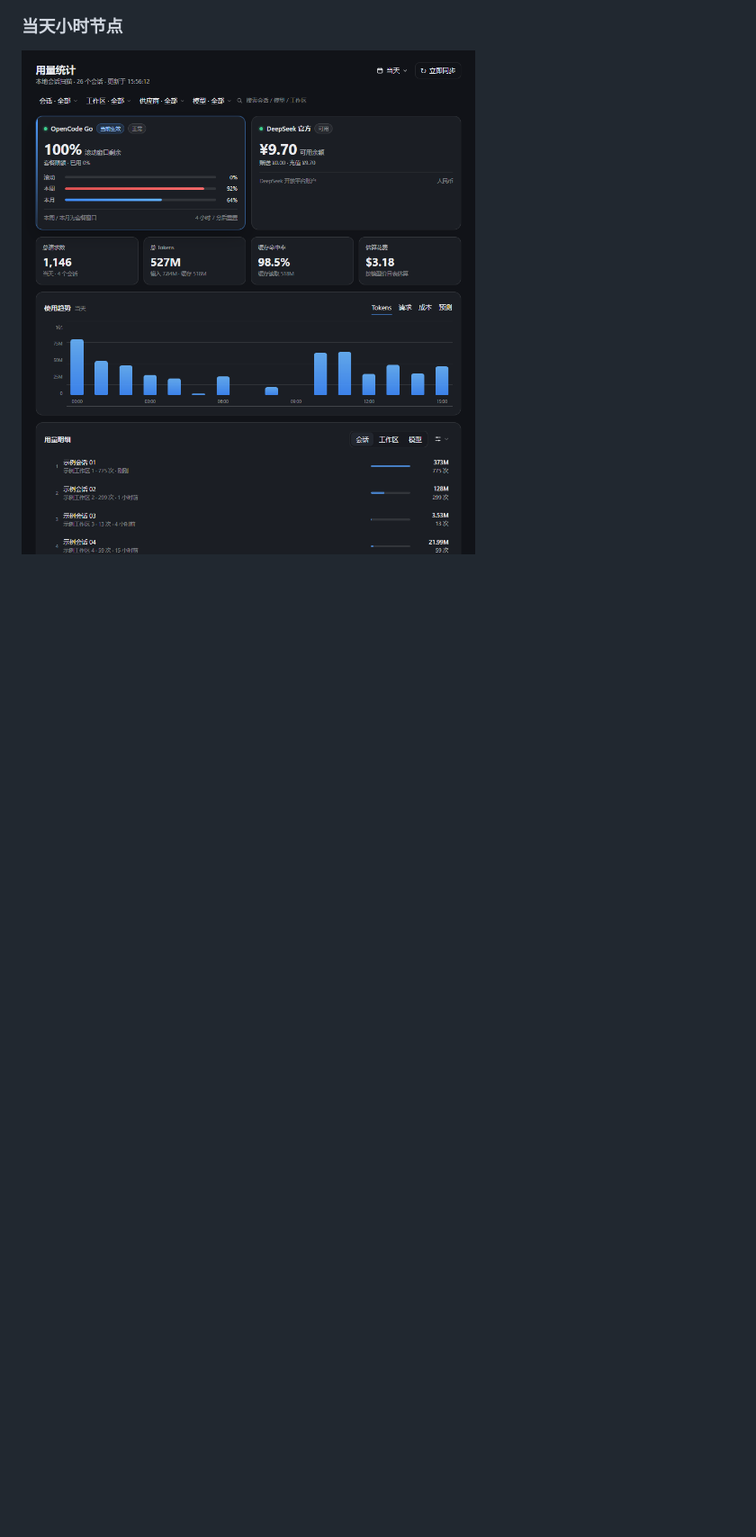
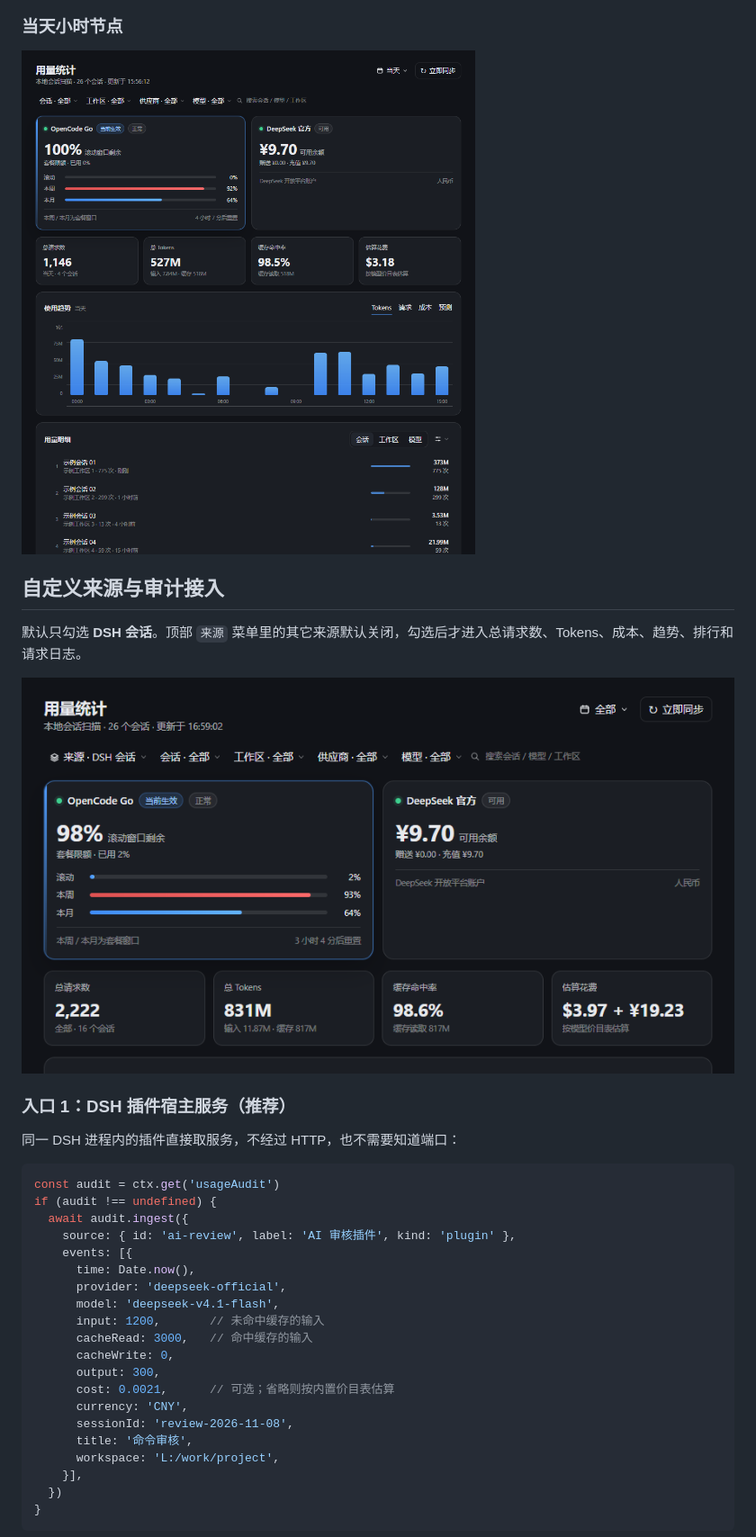
Before and after one commit to CHengShan-deep/dsh-usage-compass, a Markdown page: README.md, the part around one of its changes. Shown at 90% size. Drawn GitHub-style; pictures changed too: docs/sources.png (added); blank space fills up the shorter version.

````diff
--- a/README.md
+++ b/README.md
@@ -44,3 +45,37 @@
 ### 当天小时节点
 
 ![当天小时节点](docs/today.png)
+
+## 自定义来源与审计接入
+
+默认只勾选 **DSH 会话**。顶部 `来源` 菜单里的其它来源默认关闭，勾选后才进入总请求数、Tokens、成本、趋势、排行和请求日志。
+
+![统计来源](docs/sources.png)
+
+### 入口 1：DSH 插件宿主服务（推荐）
+
+同一 DSH 进程内的插件直接取服务，不经过 HTTP，也不需要知道端口：
+
+```js
+const audit = ctx.get('usageAudit')
+if (audit !== undefined) {
+  await audit.ingest({
+    source: { id: 'ai-review', label: 'AI 审核插件', kind: 'plugin' },
+    events: [{
+      time: Date.now(),
+      provider: 'deepseek-official',
+      model: 'deepseek-v4.1-flash',
+      input: 1200,       // 未命中缓存的输入
+      cacheRead: 3000,   // 命中缓存的输入
+      cacheWrite: 0,
+      output: 300,
+      cost: 0.0021,      // 可选；省略则按内置价目表估算
+      currency: 'CNY',
+      sessionId: 'review-2026-11-08',
+      title: '命令审核',
+      workspace: 'L:/work/project',
+    }],
+  })
+}
+```
+
````
Also changed, not shown: other parts of README.md (+69 -0 lines), docs/preview.png, 5 other files.
